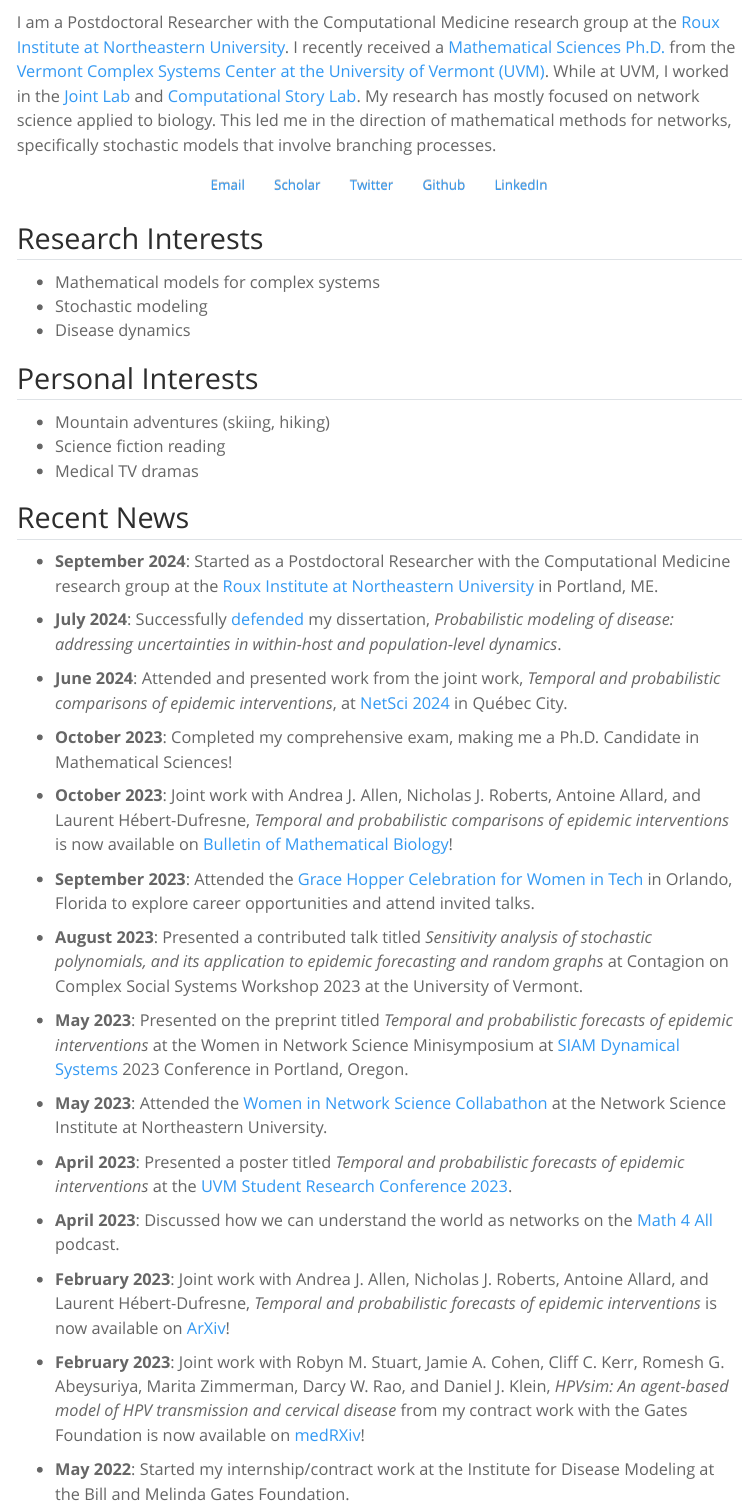
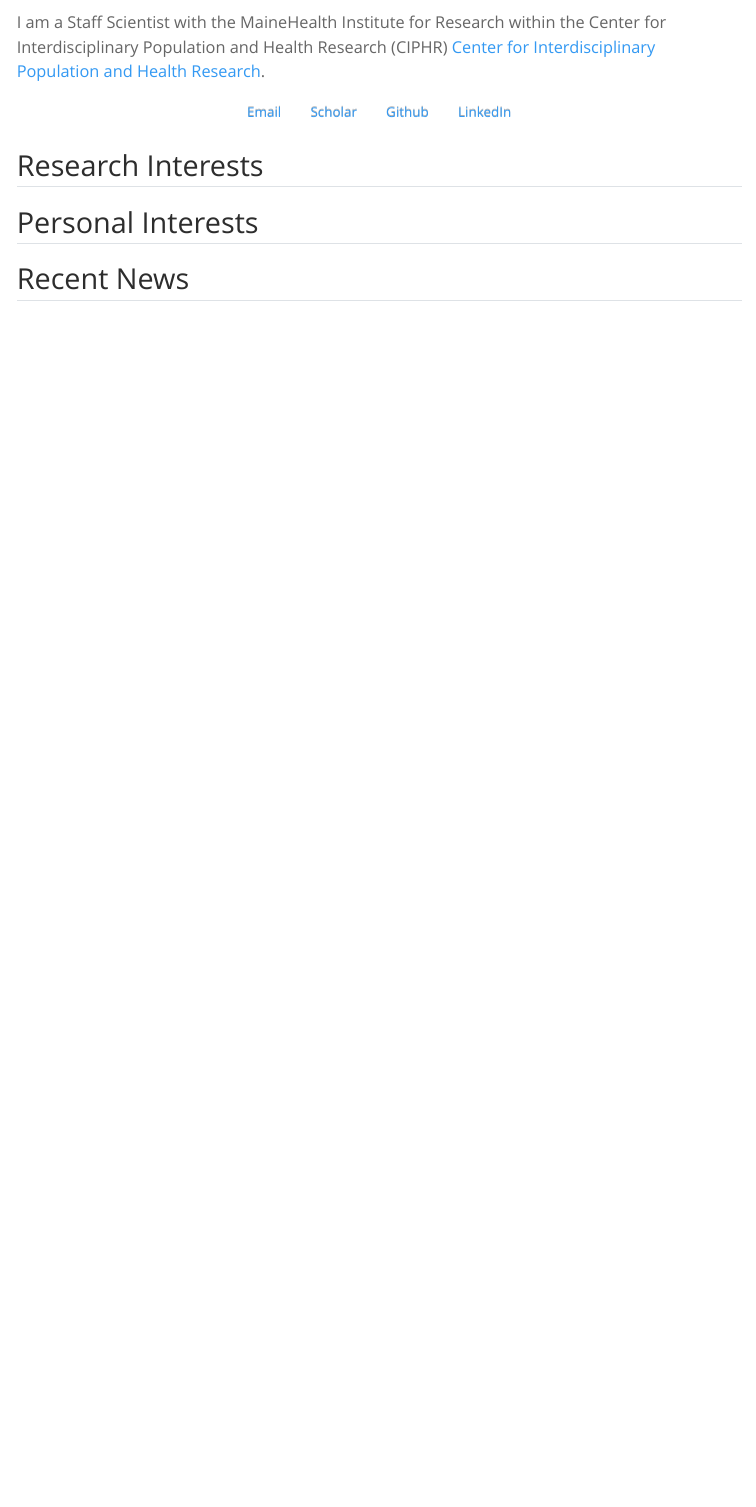
Before and after one commit to alexandrachinton/alexandrachinton.github.io, a Quarto document (index.qmd): the page in a window 1100 px wide, from 100 px down. Rendered offline with R 4.5, knitr and Pandoc in place of Quarto, with nearby package versions; menus at the side of the page are left out.

Commit message:
Update index.qmd

````diff
--- a/index.qmd
+++ b/index.qmd
@@ -4,67 +4,31 @@ title: "Welcome!"
 
 <img src="/images/headshot.jpg" width="60%" hspace="20" align="center">
 
-I am a Postdoctoral Researcher with the Computational Medicine research group at the [Roux Institute at Northeastern University](https://roux.northeastern.edu/nu_research/comp-med/). I recently received a [Mathematical Sciences Ph.D.](https://www.uvm.edu/cems/mathstat) from the [Vermont Complex Systems Center at the University of Vermont (UVM)](https://vermontcomplexsystems.org/). While at UVM, I worked in the [Joint Lab](https://joint-lab.github.io/) and [Computational Story Lab](https://compstorylab.org/). My research has mostly focused on network science applied to biology. This led me in the direction of mathematical methods for networks, specifically stochastic models that involve branching processes.
+I am a Staff Scientist with the MaineHealth Institute for Research within the Center for Interdisciplinary Population and Health Research (CIPHR) [Center for Interdisciplinary Population and Health Research](https://mhir.org/center-for-outcomes-research-evaluation-core-draft/).
 
 
 
 ::: {.column-page-inset .text-center}
 ```{=html}
-<a class="btn btn-outline-dark", href="mailto:mar.boudreau@northeastnern.edu" target="_blank" rel="noopener noreferrer">
+<a class="btn btn-outline-dark", href="mailto:alexandra.hinton@mainehealth.edu" target="_blank" rel="noopener noreferrer">
     <i class="ai bi-envelope" role='img' aria-label='Email'></i> Email
 </a>
-<a class="btn btn-outline-dark", href="https://scholar.google.com/citations?user=yYcYoIMAAAAJ&hl=en" target="_blank" rel="noopener noreferrer">
+<a class="btn btn-outline-dark", href="https://scholar.google.com/citations?hl=en&user=kNWLoH0AAAAJ" target="_blank" rel="noopener noreferrer">
     <i class="ai ai-google-scholar" role='img' aria-label='Google Scholar'></i> Scholar
 </a>
-<a class="btn btn-outline-dark", href="https://twitter.com/MariahBoudreau"target="_blank" rel="noopener noreferrer">
-    <i class="bi bi-twitter" role='img' aria-label='Twitter'></i> Twitter
-</a>
-<a class="btn btn-outline-dark", href="https://github.com/mariahcboudreau" target="_blank" rel="noopener noreferrer">
+<a class="btn btn-outline-dark", href="https://github.com/alexandrachinton" target="_blank" rel="noopener noreferrer">
     <i class="bi bi-github" role='img' aria-label='Github'></i> Github
 </a>
-<a class="btn btn-outline-dark", href="https://www.linkedin.com/in/mariah-boudreau-940291147/" target="_blank" rel="noopener noreferrer">
+<a class="btn btn-outline-dark", href="https://www.linkedin.com/in/allychinton/" target="_blank" rel="noopener noreferrer">
     <i class="bi bi-linkedin" role='img' aria-label='LinkedIn'></i> LinkedIn
 </a>
 ```
 :::
 
 ## Research Interests
-* Mathematical models for complex systems
-* Stochastic modeling
-* Disease dynamics
+
 
 ## Personal Interests
-* Mountain adventures (skiing, hiking)
-* Science fiction reading
-* Medical TV dramas
 
 
 ## Recent News
-
-* **September 2024**: Started as a Postdoctoral Researcher with the Computational Medicine research group at the [Roux Institute at Northeastern University](https://roux.northeastern.edu/nu_research/comp-med/) in Portland, ME.
-
-* **July 2024**: Successfully [defended](https://www.youtube.com/watch?v=FQ_YMGxsWEk) my dissertation, *Probabilistic modeling of disease: addressing uncertainties in within-host and population-level dynamics*.
-
-* **June 2024**: Attended and presented work from the joint work, *Temporal and probabilistic comparisons of epidemic interventions*, at [NetSci 2024](https://netsci2024.com/en) in Québec City.
-
-* **October 2023**: Completed my comprehensive exam, making me a Ph.D. Candidate in Mathematical Sciences!
-
-* **October 2023**: Joint work with Andrea J. Allen, Nicholas J. Roberts, Antoine Allard, and Laurent Hébert-Dufresne, *Temporal and probabilistic comparisons of epidemic interventions* is now available on [Bulletin of Mathematical Biology](https://link.springer.com/article/10.1007/s11538-023-01220-w)!
-
-* **September 2023**: Attended the [Grace Hopper Celebration for Women in Tech](https://ghc.anitab.org/) in Orlando, Florida to explore career opportunities and attend invited talks.
-
-* **August 2023**: Presented a contributed talk titled *Sensitivity analysis of stochastic polynomials, and its application to epidemic forecasting and random graphs* at Contagion on Complex Social Systems Workshop 2023 at the University of Vermont.
-
-* **May 2023**: Presented on the preprint titled *Temporal and probabilistic forecasts of epidemic interventions* at the Women in Network Science Minisymposium at [SIAM Dynamical Systems](https://www.siam.org/conferences/cm/conference/ds23) 2023 Conference in Portland, Oregon.
-
-* **May 2023**: Attended the [Women in Network Science Collabathon](https://sites.google.com/view/womeninnetworkscience/meetings/collabathon-2023) at the Network Science Institute at Northeastern University.
-
-* **April 2023**: Presented a poster titled *Temporal and probabilistic forecasts of epidemic interventions* at the [UVM Student Research Conference 2023](https://www.uvm.edu/four/uvm-src-2023).
-
-* **April 2023**: Discussed how we can understand the world as networks on the [Math 4 All](https://www.youtube.com/watch?v=XuA3uKH3uRI&t=1108s) podcast.
-
-* **February 2023**: Joint work with Andrea J. Allen, Nicholas J. Roberts, Antoine Allard, and Laurent Hébert-Dufresne, *Temporal and probabilistic forecasts of epidemic interventions* is now available on [ArXiv](https://arxiv.org/abs/2302.03210)!
-
-* **February 2023**: Joint work with Robyn M. Stuart, Jamie A. Cohen, Cliff C. Kerr, Romesh G. Abeysuriya, Marita Zimmerman, Darcy W. Rao, and Daniel J. Klein, *HPVsim: An agent-based model of HPV transmission and cervical disease* from my contract work with the Gates Foundation is now available on [medRXiv](https://www.medrxiv.org/content/10.1101/2023.02.01.23285356v1.full.pdf+html)!
-
-* **May 2022**: Started my internship/contract work at the Institute for Disease Modeling at the Bill and Melinda Gates Foundation.
````
